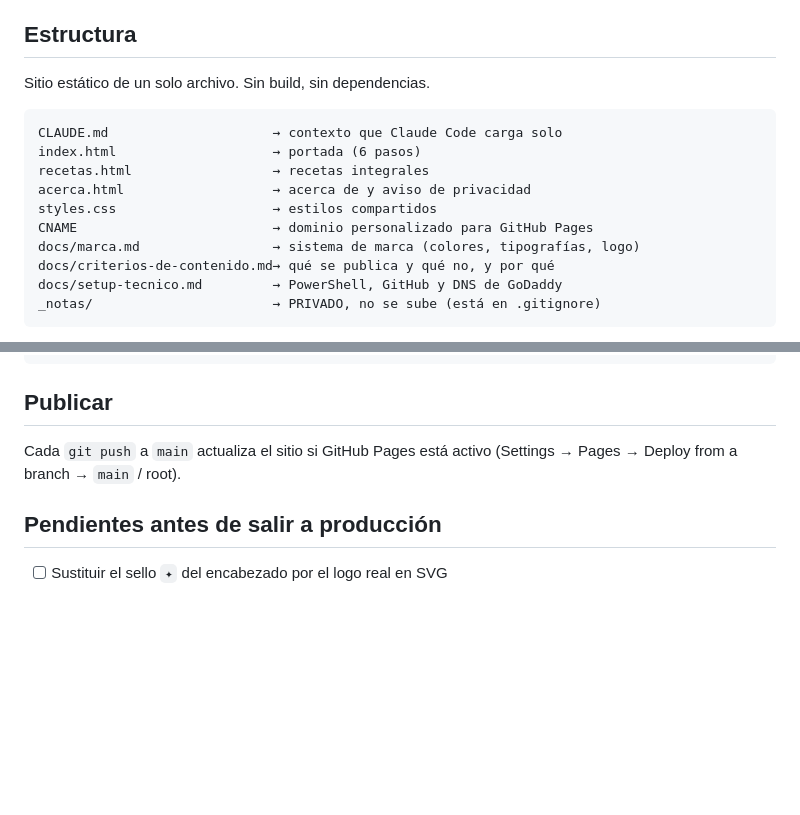
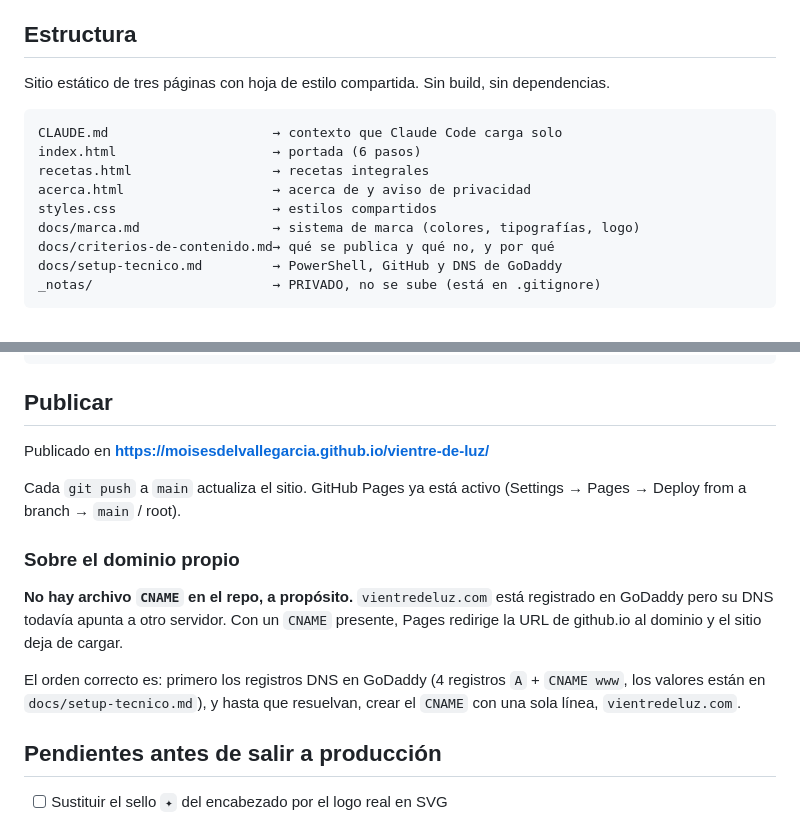
Before and after one commit to moisesdelvallegarcia/vientre-de-luz, a Markdown page: README.md, 2 parts joined by grey strips. GitHub-like rendering; blank space fills up the shorter version.

Commit message:
Corregir la documentación: no hay CNAME en el repo
README.md y CLAUDE.md listaban un archivo CNAME que no existe, y el README
seguía describiendo el sitio como "de un solo archivo" cuando ya son tres
páginas con hoja compartida.

Se explica además por qué el CNAME no está y en qué orden va: primero el DNS
en GoDaddy, después el archivo. Al revés, Pages redirige al dominio y el
sitio deja de cargar.

Co-Authored-By: Claude Opus 5 (1M context) <noreply@anthropic.com>

````diff
--- a/README.md
+++ b/README.md
@@ -4,7 +4,7 @@ Sitio de la ONG **Vientre de Luz** — concientización y acompañamiento a fami
 
 ## Estructura
 
-Sitio estático de un solo archivo. Sin build, sin dependencias.
+Sitio estático de tres páginas con hoja de estilo compartida. Sin build, sin dependencias.
 
 ```
 CLAUDE.md                     → contexto que Claude Code carga solo
@@ -12,7 +12,6 @@ index.html                    → portada (6 pasos)
 recetas.html                  → recetas integrales
 acerca.html                   → acerca de y aviso de privacidad
 styles.css                    → estilos compartidos
-CNAME                         → dominio personalizado para GitHub Pages
 docs/marca.md                 → sistema de marca (colores, tipografías, logo)
 docs/criterios-de-contenido.md→ qué se publica y qué no, y por qué
 docs/setup-tecnico.md         → PowerShell, GitHub y DNS de GoDaddy
@@ -32,8 +31,20 @@ npx serve .
 
 ## Publicar
 
-Cada `git push` a `main` actualiza el sitio si GitHub Pages está activo
+Publicado en **https://moisesdelvallegarcia.github.io/vientre-de-luz/**
+
+Cada `git push` a `main` actualiza el sitio. GitHub Pages ya está activo
 (Settings → Pages → Deploy from a branch → `main` / root).
+
+### Sobre el dominio propio
+
+**No hay archivo `CNAME` en el repo, a propósito.** `vientredeluz.com` está registrado
+en GoDaddy pero su DNS todavía apunta a otro servidor. Con un `CNAME` presente, Pages
+redirige la URL de github.io al dominio y el sitio deja de cargar.
+
+El orden correcto es: primero los registros DNS en GoDaddy (4 registros `A` + `CNAME www`,
+los valores están en `docs/setup-tecnico.md`), y hasta que resuelvan, crear el `CNAME`
+con una sola línea, `vientredeluz.com`.
 
 ## Pendientes antes de salir a producción
 
````
Also changed, not shown: CLAUDE.md (+7 -2 lines).
